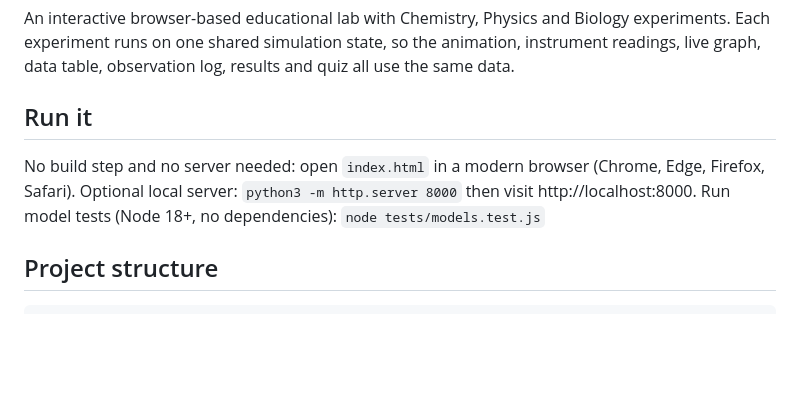
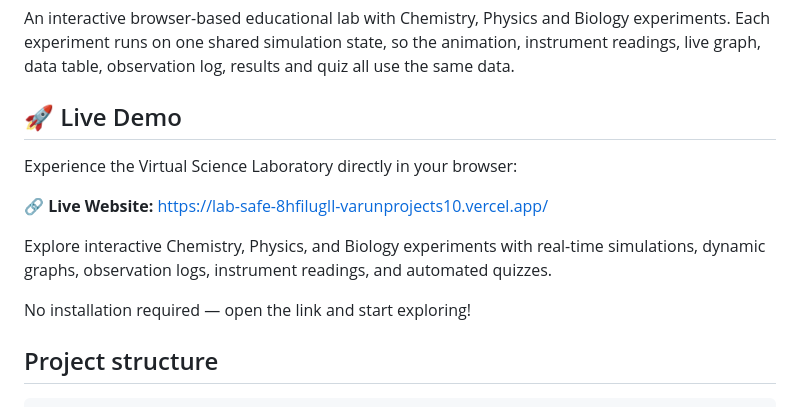
Before and after one commit to Varun-jinkala/Lab-Safe, a Markdown page: README.md, the part around the change. Drawn GitHub-style; blank space fills up the shorter version.

````diff
--- a/README.md
+++ b/README.md
@@ -2,10 +2,15 @@
 
 An interactive browser-based educational lab with Chemistry, Physics and Biology experiments. Each experiment runs on one shared simulation state, so the animation, instrument readings, live graph, data table, observation log, results and quiz all use the same data.
 
-## Run it
-No build step and no server needed: open `index.html` in a modern browser (Chrome, Edge, Firefox, Safari).
-Optional local server: `python3 -m http.server 8000` then visit http://localhost:8000.
-Run model tests (Node 18+, no dependencies): `node tests/models.test.js`
+## 🚀 Live Demo
+
+Experience the Virtual Science Laboratory directly in your browser:
+
+🔗 **Live Website:** https://lab-safe-8hfilugll-varunprojects10.vercel.app/
+
+Explore interactive Chemistry, Physics, and Biology experiments with real-time simulations, dynamic graphs, observation logs, instrument readings, and automated quizzes.
+
+No installation required — open the link and start exploring!
 
 ## Project structure
 ```
````
